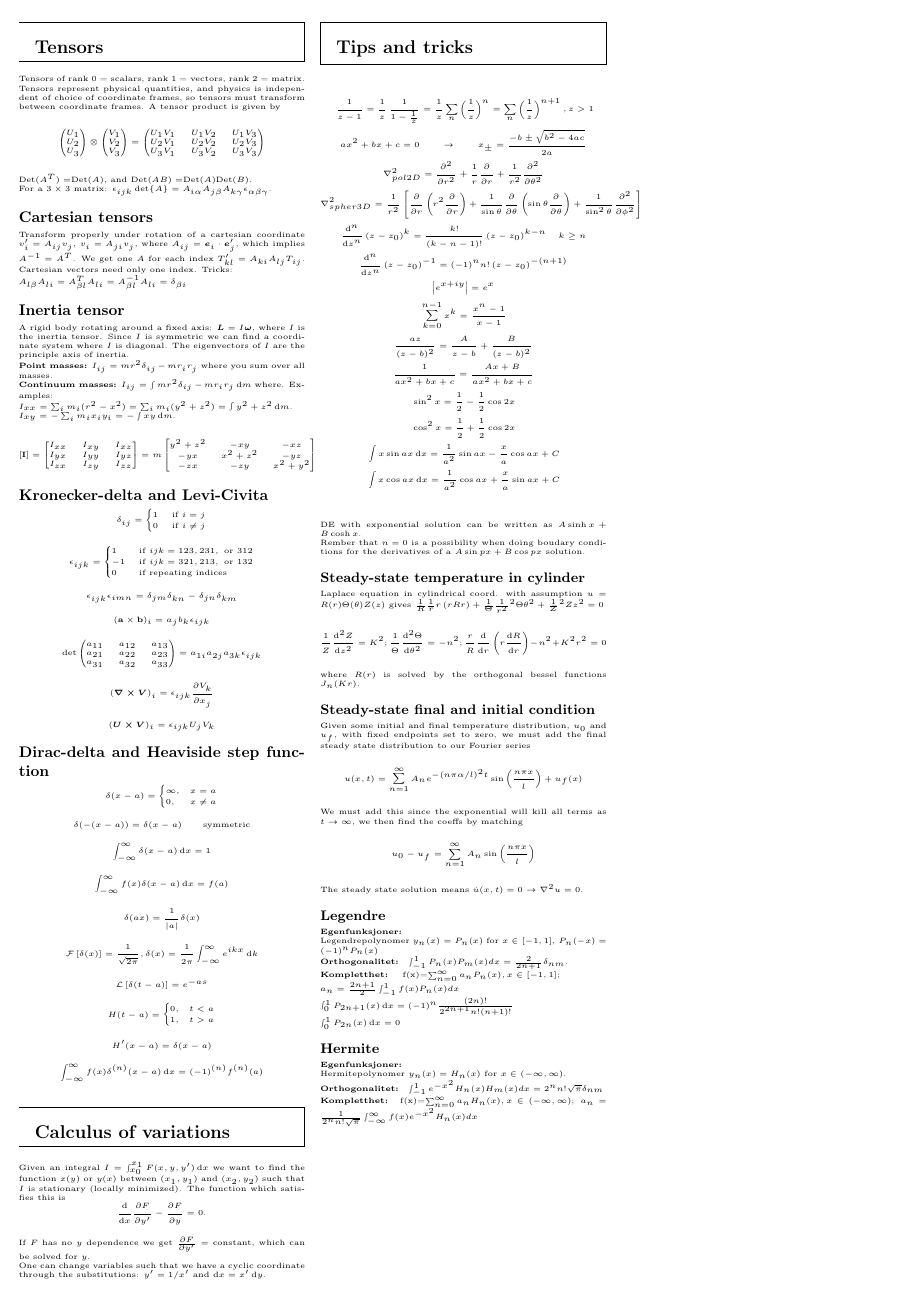
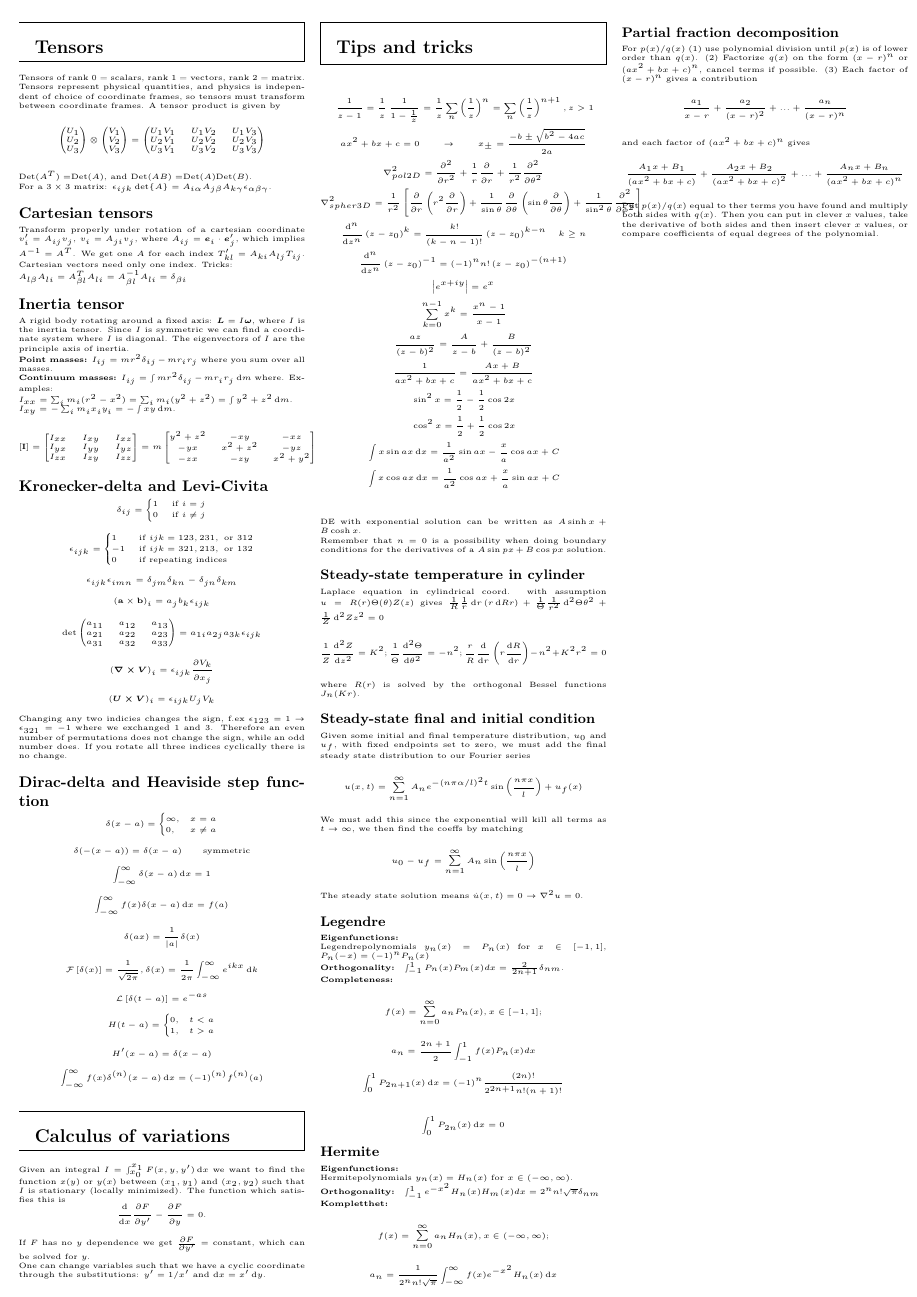
Before and after one commit to ivarhaugerud/FYS3140, a LaTeX document (formula_sheet/formula_sheet_FYS3140.tex): page 2 of 4. The pictures show the PDF file formula_sheet/formula_sheet_FYS3140.pdf that the author committed with the source.

Commit message:
wrote more and fixed some spelling misstakes

```diff
--- a/formula_sheet/formula_sheet_FYS3140.tex
+++ b/formula_sheet/formula_sheet_FYS3140.tex
@@ -183,7 +183,7 @@ If the integration limits are not $0$ to $2\pi$ you can use a substitution to ch
 \item \textbf{Infinite integrals:} Integrals from $-\infty\rightarrow\infty$ can be extended to the complex plane by connecting $\pm\infty$ at the $x$-axis by a semi-circle with infinite radius giving no contribution. Thus the integral can be solved from residues inside the first and second quadrant, or third and fourth quadrant depending on orientation of semi-circle. Only works if: (1) $f$ is analytic on and above the real axis, except for a finite number of singularities, (2) we can ignore contributions infinitely far away from the origin, we can do this ($f(z)=P(z)/Q(z)$) if $\text{DEG}(Q) \geq \text{DEG}(P)+2$.
 \item \textbf{Infinite Trigonometric integral:} Two options:\\1. Write the trigonometric function in it's complex form, which will give two integrals, one with $e^{imx}$ which must be closed in the upper half plane, and one with $e^{-imx}$ which must be closed in the lower half plane. Since the last one goes counter clockwise we must flip the sign. We can ignore the semi-circle only if the degree of the polynomial in the denominator is one larger than the degree of the numerator, this is called \textbf{Jordan's lemma}. Without the exponential the difference in polynomial degree would be two. \\2. If the integral is real we can write $\cos{mx}$ as the real part of $e^{imx}$, or $\sin{mx}$ as the imaginary part, then solve the integral and take the imaginary or real part of the answer.
 \item \textbf{Singularities on the real axis:} Infinities can \textit{cancel} if approached symmetrically: PV$\int_a^b f(x)\diff x = \lim_{r\rightarrow 0} \int_a^{c-r} f(x)\diff x + \int_{c+r}^{b}f(x)\diff x$, with a singularity at $x=c$. Can also be computed with residue theory:
-$$\text{PV}\int_{-\infty}^{\infty} f(x)\diff x = 2\pi i \sum \underbrace{\text{Res}(f; z_k)}_{\text{upper half}} + \pi i \sum \underbrace{\text{Res}(f;z_j)}_{\text{real axis}}$$.
+$$\text{PV}\int_{-\infty}^{\infty} f(x)\diff x = 2\pi i \sum \underbrace{\text{Res}(f; z_k)}_{\text{upper half}} + \pi i \sum \underbrace{\text{Res}(f;z_j)}_{\text{real axis}}$$This can only be done for simple poles, for higher order poles try and use \textsc{partial fraction decomposition} or integration by parts to go from a higher order pole to a simple pole.
 \end{itemize}
 \newpage
 \begin{mdframed}
@@ -257,7 +257,7 @@ a_{31} & a_{32} & a_{33}
 
 $$ \left( \bm{\nabla} \cross \bm{V}\right)_i = \epsilon_{ijk}\pdv{V_k}{x_j}$$
 $$ \left( \bm{U} \cross \bm{V}\right)_i = \epsilon_{ijk}U_jV_k$$
-
+Changing any two indicies changes the sign, f.ex $\epsilon_{123}=1\rightarrow\epsilon_{321}=-1$ where we exchanged $1$ and $3$. Therefore an even number of permutations does not change the sign, while an odd number does. If you rotate all three indices cyclically there is no change.
 \subsubsection*{Dirac-delta and Heaviside step function}
 \[
 \delta(x-a)=\begin{cases}
@@ -307,16 +307,16 @@ One can change variables such that we have a cyclic coordinate through the subst
   \int x \cos{ax} \diff x = \frac{1}{a^2}\cos{ax}+\frac{x}{a}\sin{ax}+C \\
 \end{multline*}
 DE with exponential solution can be written as $A\sinh{x} + B\cosh{x}$.\\
-Rember that $n=0$ is a possibility when doing boudary conditions for the derivatives of a $A\sin{px} + B\cos{px}$ solution.
+Remember that $n=0$ is a possibility when doing boundary conditions for the derivatives of a $A\sin{px} + B\cos{px}$ solution.
 \subsubsection*{\small Steady-state temperature in cylinder}
 Laplace equation in cylindrical coord. with assumption $u=R(r)\Theta(\theta)Z(z)$ gives
-$\frac{1}{R}\frac{1}{r}\DIFF{}{r}\left(r\DIFF{R}{r}\right)+\frac{1}{\Theta}\frac{1}{r^2}\DIFF{^2\Theta}{\theta^2}+\frac{1}{Z}\DIFF{^2 Z}{z^2}=0$
+$\frac{1}{R}\frac{1}{r}\diff{}{r}\left(r\diff{R}{r}\right)+\frac{1}{\Theta}\frac{1}{r^2}\diff{^2\Theta}{\theta^2}+\frac{1}{Z}\diff{^2 Z}{z^2}=0$
 $$
  \frac{1}{Z}\dv[2]{Z}{z}=K^2;
  \frac{1}{\Theta} \dv[2]{\Theta}{\theta}=-n^2;
  \frac{r}{R}\dv{}{r}\left(r\dv{R}{r}\right)-n^2+K^2 r^2=0
 $$
-where $R(r)$ is solved by the orthogonal bessel functions $J_n(Kr)$.
+where $R(r)$ is solved by the orthogonal Bessel functions $J_n(Kr)$.
 \subsubsection*{\small Steady-state final and initial condition}
 Given some initial and final temperature distribution, $u_0$ and $u_f$, with fixed endpoints set to zero, we must add the final steady state distribution to our Fourier series
 $$ u(x,t) = \sum_{n=1}^{\infty} A_ne^{-(n\pi\alpha/l)^2t}\sin{\left( \frac{n\pi x}{l} \right)} + u_f(x)$$
@@ -324,19 +324,17 @@ We must add this since the exponential will kill all terms as $t\rightarrow\inft
 $$ u_0-u_f = \sum_{n=1}^{\infty} A_n\sin{\left( \frac{n\pi x}{l} \right)}$$
 The steady state solution means $\dot{u}(x,t)=0\rightarrow \nabla^2 u = 0$.
 \subsubsection*{\small Legendre}
-\textbf{Egenfunksjoner:} \\
-Legendrepolynomer $y_n(x)=P_n(x)$ for $x\in[-1,1]$, $P_n(-x) = (-1)^nP_n(x)$ \\
-\textbf{Orthogonalitet: }
+\textbf{Eigenfunctions:} \\
+Legendrepolynomials $y_n(x)=P_n(x)$ for $x\in[-1,1]$, $P_n(-x) = (-1)^nP_n(x)$ \\
+\textbf{Orthogonality: }
 $  \int_{-1}^1 P_n(x)P_m(x)dx=\frac{2}{2n+1}\delta_{nm}.$ \\
-\textbf{Kompletthet: }
-\EQU{
-f(x)=\sum_{n=0}^\infty a_nP_n(x),x\in[-1,1]; \\
-a_n=\frac{2n+1}{2}\int_{-1}^1 f(x) P_n(x)dx
-}\\
+\textbf{Completeness: }
+$$
+f(x)=\sum_{n=0}^\infty a_nP_n(x),x\in[-1,1];$$
+$$a_n=\frac{2n+1}{2}\int_{-1}^1 f(x) P_n(x)dx
+$$
 $$ \int_0^1 P_{2n+1}(x) \diff x = (-1)^n \frac{(2n)!}{2^{2n+1}n!(n+1)!}$$\\
 $$ \int_0^1 P_{2n}(x) \diff x = 0 $$
 
 \subsubsection*{\small Hermite}
-\textbf{Egenfunksjoner:}\\
-Hermitepolynomer $y_n(x)=H_n(x)$ for $x\in(-\infty,\infty)$. \\
-\textbf{Orthogonalitet: }
+\textbf{Eigenfunctions:}\\
@@ -349,4 +345,13 @@ f(x) e^{-x^2} H_n(x)dx
+f(x)=\sum_{n=0}^\infty a_nH_n(x),x\in(-\infty,\infty);$$
+$$a_n=\frac{1}{2^n n! \sqrt{\pi}}\int_{-\infty}^\infty
+f(x) e^{-x^2} H_n(x)\diff x$$
 
+\subsubsection*{\small Partial fraction decomposition}
+For $p(x)/q(x)$ (1) use polynomial division until $p(x)$ is of lower order than $q(x)$. (2) Factorize $q(x)$ on the form $(x-r)^n$ or $(ax^2 + bx + c)^n$, cancel terms if possible. (3) Each factor of $(x-r)^n$ gives a contribution
+$$ \frac{a_1}{x-r} + \frac{a_2}{(x-r)^2}+...+\frac{a_n}{(x-r)^n}$$
+and each factor of $(ax^2 + bx + c)^n$ gives
+$$ \frac{A_1x+B_1}{(ax^2 + bx + c)} + \frac{A_2x+B_2}{(ax^2 + bx + c)^2} + ... + \frac{A_nx+B_n}{(ax^2 + bx + c)^n}$$
+Put $p(x)/q(x)$ equal to ther terms you have found and multiply both sides with $q(x)$. Then you can put in clever $x$ values, take the derivative of both sides and then insert clever $x$ values, or compare coefficients of equal degrees of the polynomial.
 \newpage
 
 \begin{mdframed}
@@ -609,12 +614,12 @@ Fourier transform with respect to one of the variables (in this case $x$), and u
 Differential equation with certain BCs have set of solutions that are orthogonal and can expand any function, this goes for DE on the form
 $$ P(x)y'' + P'(x)y' + \left[q(x) + \lambda r(x)\right]y = 0 $$
 with some BC at $x=a$ and $x=b$ and $r(x)>0$ on $[a,b]$. If there exists a non-zero solution for a given $\lambda$ the $y(x)$ is called an eigenfunction, and $\lambda$ is called the eigenvalue of the problem. Typically BCs lead to a series of discrete eigenvalues $\lambda_m$ and eigenfunctions $y_m(x)$. Examples: (1) Fourier $y'' + (n\pi/L)^2y=0$, (2) Legendre $(1-x^2)y'' - 2xy'+n(n+1)y = 0$. The eigenfunctions being orthogonal means
-$$ \int_a^br(x)y_n(x)y_m^*(x)\diff x = 0 $$
+$$ \int_a^br(x)y_n(x)y_m^*(x)\diff x = \delta_{nm} $$
 and we use this orthogonality relation to expand any function through the eigenfunctions by $f(x) = \sum_{n=1}^\infty a_n y_n(x)$ by multiplying each side with $r(x)y_m^*(x)$ and integrating from $a$ to $b$, giving us
 $$ a_m = \int_a^b f(x)r(x)y_m^*(x) \diff x$$
 $D$ is hermitian if it satisfies
 \[
-\int_{a}^{b}y_n(x)^*D y_m(x) dx = \int_{a}^{b} y_m(x) D y_n(x)^* dx
+\int_{a}^{b}y_n(x)^*D y_m(x) \diff x = \int_{a}^{b} y_m(x) D y_n(x)^* \diff x
 \]
 for boundary conditions, then: real eigenvalues, eigenfunctions are orthogonal over $a,b$, and the eigenfunctions forms a complete sett for $a,b$. Where $D= p(x)\pdv[2]{}{x}+p'(x)\pdv{}{x} +q(x)$.\\
 Examples:\\
```
Also changed, not shown: formula_sheet/formula_sheet_FYS3140.pdf, formula_sheet/formula_sheet_FYS3140.tex (22 more changed lines), 2 other files.
